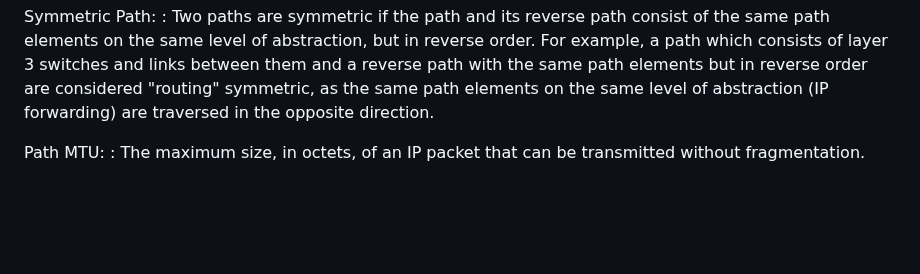
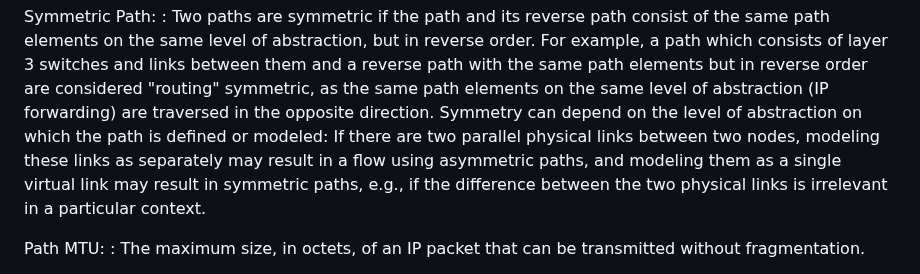
Before and after one commit to panrg/path-properties, a Markdown page: draft-irtf-panrg-path-properties.md, the part around the change. GitHub-like rendering; blank space fills up the shorter version.

Commit message:
Clarify symmetric paths and abstraction levels

```diff
--- a/draft-irtf-panrg-path-properties.md
+++ b/draft-irtf-panrg-path-properties.md
@@ -270,6 +270,7 @@ Disjointness:
 Symmetric Path:
 : Two paths are symmetric if the path and its reverse path consist of the same path elements on the same level of abstraction, but in reverse order.
 For example, a path which consists of layer 3 switches and links between them and a reverse path with the same path elements but in reverse order are considered "routing" symmetric, as the same path elements on the same level of abstraction (IP forwarding) are traversed in the opposite direction.
+Symmetry can depend on the level of abstraction on which the path is defined or modeled: If there are two parallel physical links between two nodes, modeling these links as separately may result in a flow using asymmetric paths, and modeling them as a single virtual link may result in symmetric paths, e.g., if the difference between the two physical links is irrelevant in a particular context.
 
 Path MTU:
 : The maximum size, in octets, of an IP packet that can be transmitted without fragmentation.
```
